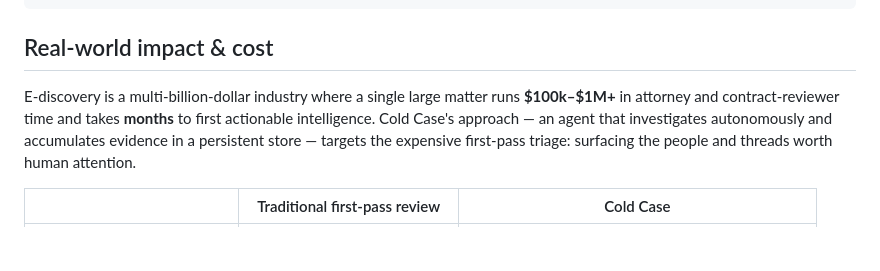
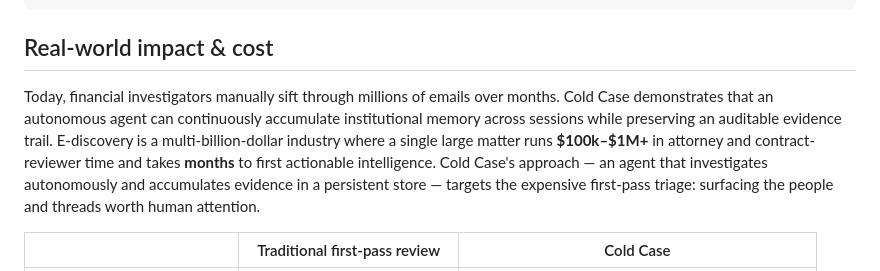
Before and after one commit to banksythequantLab/ColdCase, a Markdown page: README.md, the part around one of its changes. Drawn GitHub-style; blank space fills up the shorter version.

```diff
--- a/README.md
+++ b/README.md
@@ -171,9 +191,12 @@ python src/score_case.py                       # blind score
 
 ## Real-world impact & cost
 
-E-discovery is a multi-billion-dollar industry where a single large matter runs
-**$100k–$1M+** in attorney and contract-reviewer time and takes **months** to
-first actionable intelligence. Cold Case's approach — an agent that investigates
+Today, financial investigators manually sift through millions of emails over
+months. Cold Case demonstrates that an autonomous agent can continuously
+accumulate institutional memory across sessions while preserving an auditable
+evidence trail. E-discovery is a multi-billion-dollar industry where a single
+large matter runs **$100k–$1M+** in attorney and contract-reviewer time and
+takes **months** to first actionable intelligence. Cold Case's approach — an agent that investigates
 autonomously and accumulates evidence in a persistent store — targets the
 expensive first-pass triage: surfacing the people and threads worth human
 attention.
```
Also changed, not shown: other parts of README.md (+57 -17 lines).
